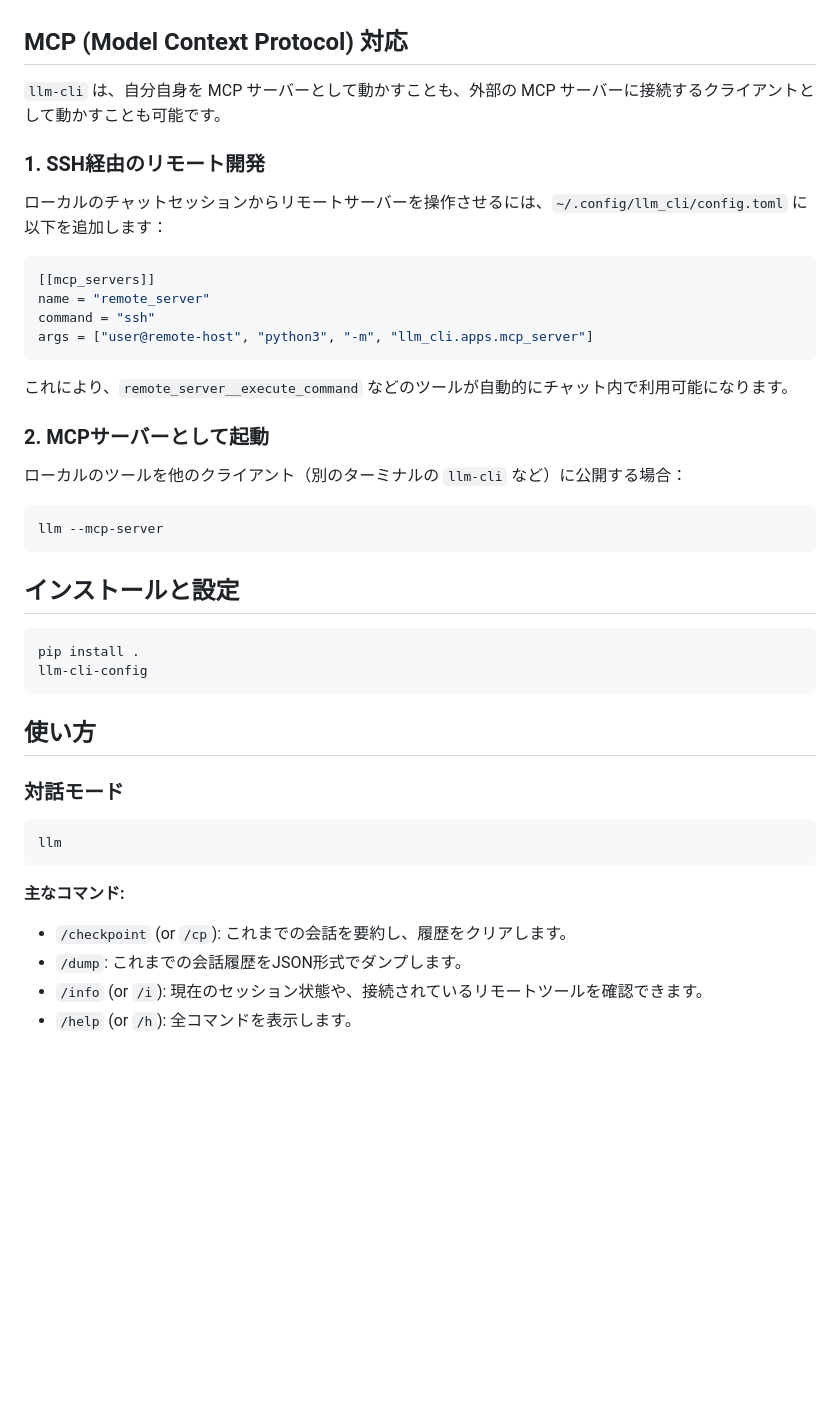
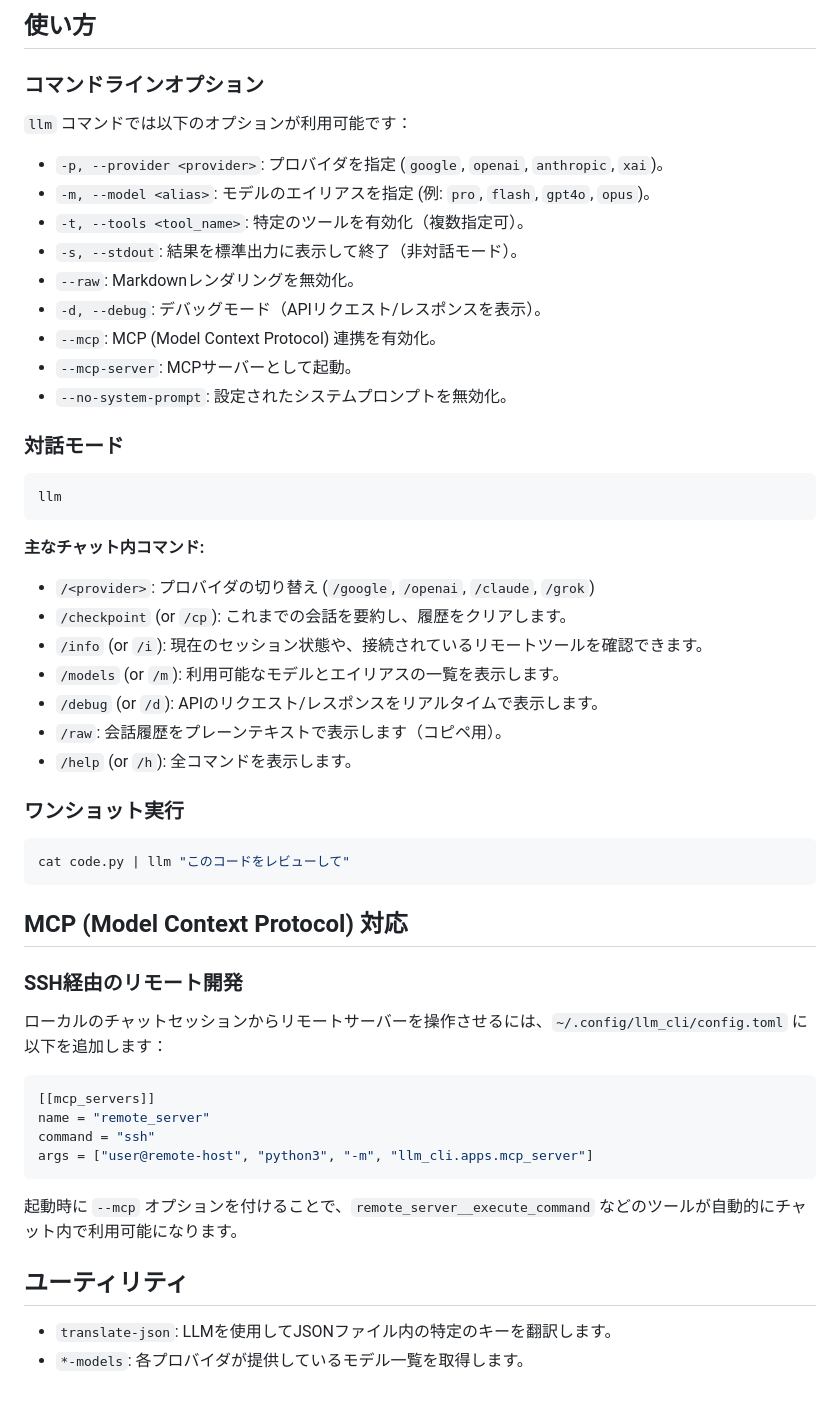
Before and after one commit to yosh95/llm-cli, a Markdown page: README.md, the part around one of its changes. Rendered like a GitHub page; blank space fills up the shorter version.

Commit message:
Update README.md to reflect current features, command-line options, and utility scripts

````diff
--- a/README.md
+++ b/README.md
@@ -127,9 +183,41 @@ This project is licensed under the [Apache License 2.0](LICENSE).
+## 使い方
+
+### コマンドラインオプション
+
+`llm` コマンドでは以下のオプションが利用可能です：
+
+-   `-p, --provider <provider>`: プロバイダを指定 (`google`, `openai`, `anthropic`, `xai`)。
+-   `-m, --model <alias>`: モデルのエイリアスを指定 (例: `pro`, `flash`, `gpt4o`, `opus`)。
+-   `-t, --tools <tool_name>`: 特定のツールを有効化（複数指定可）。
+-   `-s, --stdout`: 結果を標準出力に表示して終了（非対話モード）。
+-   `--raw`: Markdownレンダリングを無効化。
+-   `-d, --debug`: デバッグモード（APIリクエスト/レスポンスを表示）。
+-   `--mcp`: MCP (Model Context Protocol) 連携を有効化。
+-   `--mcp-server`: MCPサーバーとして起動。
+-   `--no-system-prompt`: 設定されたシステムプロンプトを無効化。
+
+### 対話モード
+```bash
+llm
+```
+
+**主なチャット内コマンド:**
+-   `/<provider>`: プロバイダの切り替え (`/google`, `/openai`, `/claude`, `/grok`)
+-   `/checkpoint` (or `/cp`): これまでの会話を要約し、履歴をクリアします。
+-   `/info` (or `/i`): 現在のセッション状態や、接続されているリモートツールを確認できます。
+-   `/models` (or `/m`): 利用可能なモデルとエイリアスの一覧を表示します。
+-   `/debug` (or `/d`): APIのリクエスト/レスポンスをリアルタイムで表示します。
+-   `/raw`: 会話履歴をプレーンテキストで表示します（コピペ用）。
+-   `/help` (or `/h`): 全コマンドを表示します。
+
+### ワンショット実行
+```bash
+cat code.py | llm "このコードをレビューして"
+```
 
 ## MCP (Model Context Protocol) 対応
 
-`llm-cli` は、自分自身を MCP サーバーとして動かすことも、外部の MCP サーバーに接続するクライアントとして動かすことも可能です。
-
-### 1. SSH経由のリモート開発
+### SSH経由のリモート開発
 ローカルのチャットセッションからリモートサーバーを操作させるには、`~/.config/llm_cli/config.toml` に以下を追加します：
 
 ```toml
@@ -139,31 +227,9 @@ command = "ssh"
 args = ["user@remote-host", "python3", "-m", "llm_cli.apps.mcp_server"]
 ```
 
-これにより、`remote_server__execute_command` などのツールが自動的にチャット内で利用可能になります。
+起動時に `--mcp` オプションを付けることで、`remote_server__execute_command` などのツールが自動的にチャット内で利用可能になります。
 
-### 2. MCPサーバーとして起動
-ローカルのツールを他のクライアント（別のターミナルの `llm-cli` など）に公開する場合：
+## ユーティリティ
 
-```bash
-llm --mcp-server
-```
-
-## インストールと設定
-
-```bash
-pip install .
-llm-cli-config
-```
-
-## 使い方
-
-### 対話モード
-```bash
-llm
-```
-
-**主なコマンド:**
--   `/checkpoint` (or `/cp`): これまでの会話を要約し、履歴をクリアします。
--   `/dump`: これまでの会話履歴をJSON形式でダンプします。
--   `/info` (or `/i`): 現在のセッション状態や、接続されているリモートツールを確認できます。
--   `/help` (or `/h`): 全コマンドを表示します。
+-   `translate-json`: LLMを使用してJSONファイル内の特定のキーを翻訳します。
+-   `*-models`: 各プロバイダが提供しているモデル一覧を取得します。
````
Also changed, not shown: other parts of README.md (+95 -39 lines).
